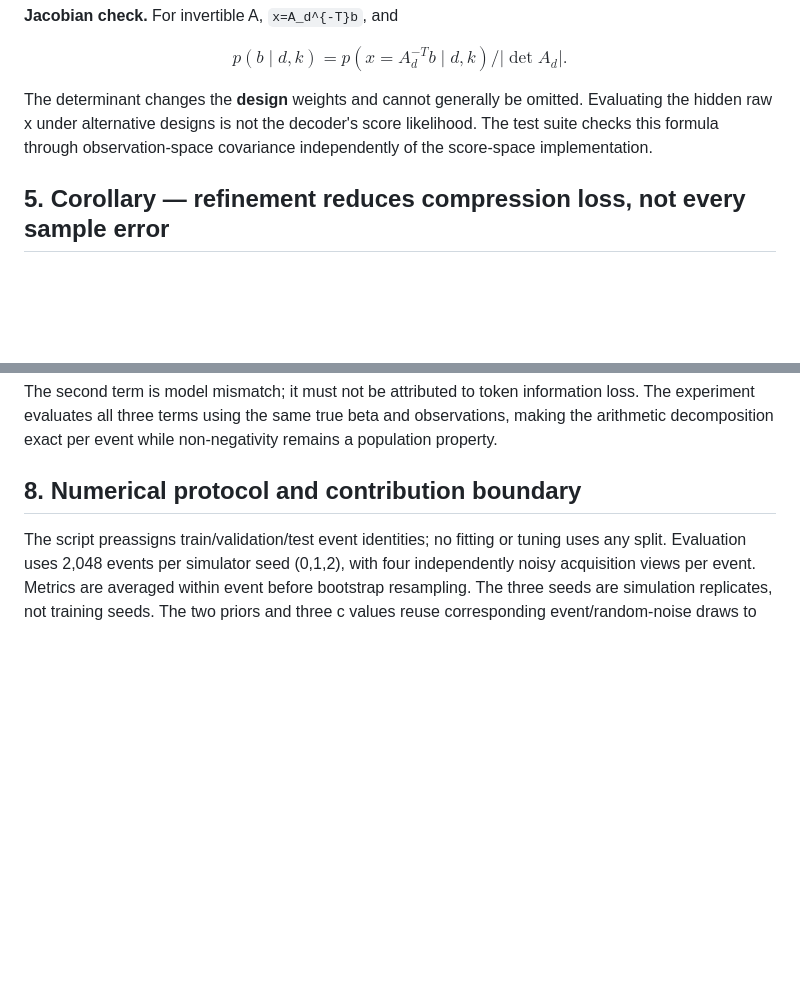
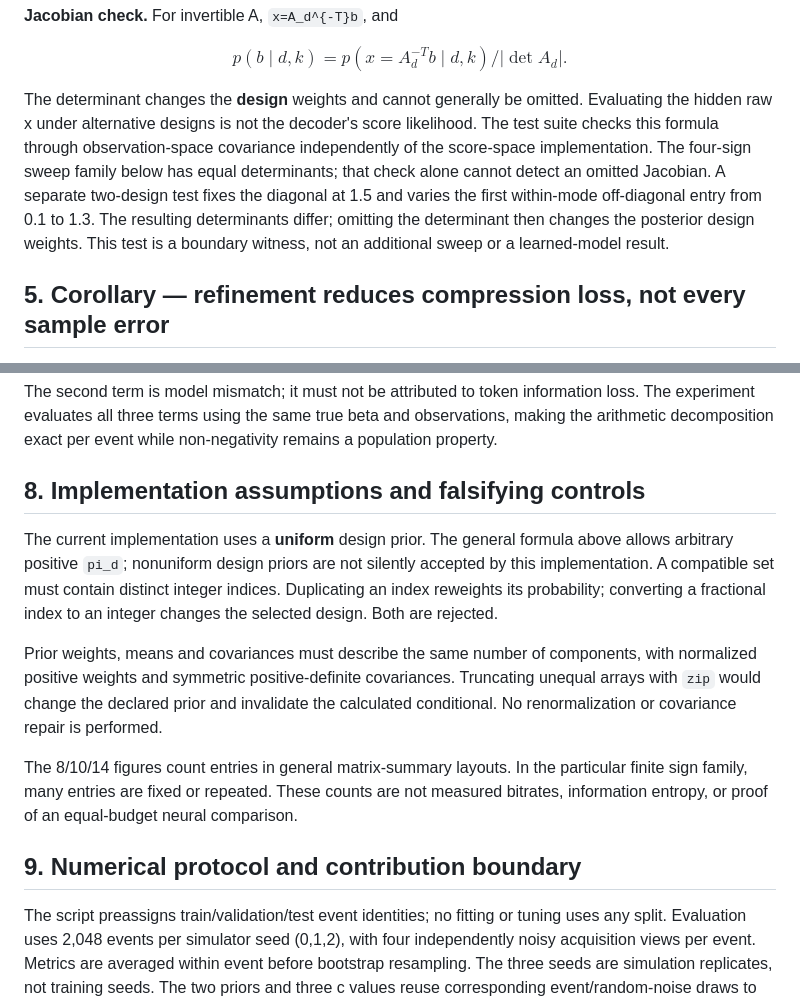
Before and after one commit to liq22/P-18-HSE-Laplace-Unified-Representation, a Markdown page: theory/11_exact_compressed_acquisition_posterior.md, 2 parts joined by grey strips. Rendered like a GitHub page; blank space fills up the shorter version.

Commit message:
Close the Jacobian witness and implementation assumptions in Theory 11

```diff
--- a/theory/11_exact_compressed_acquisition_posterior.md
+++ b/theory/11_exact_compressed_acquisition_posterior.md
@@ -86,7 +86,7 @@ $$\omega_{dk}(b,s)=
 
 $$p(b\mid d,k)=p(x=A_d^{-T}b\mid d,k)/|\det A_d|.$$
 
-The determinant changes the **design** weights and cannot generally be omitted. Evaluating the hidden raw x under alternative designs is not the decoder's score likelihood. The test suite checks this formula through observation-space covariance independently of the score-space implementation.
+The determinant changes the **design** weights and cannot generally be omitted. Evaluating the hidden raw x under alternative designs is not the decoder's score likelihood. The test suite checks this formula through observation-space covariance independently of the score-space implementation. The four-sign sweep family below has equal determinants; that check alone cannot detect an omitted Jacobian. A separate two-design test fixes the diagonal at 1.5 and varies the first within-mode off-diagonal entry from 0.1 to 1.3. The resulting determinants differ; omitting the determinant then changes the posterior design weights. This test is a boundary witness, not an additional sweep or a learned-model result.
 
 ## 5. Corollary — refinement reduces compression loss, not every sample error
 
@@ -128,7 +128,15 @@ $$\mathbb E\log(p_F/q)=\mathcal C_r+\mathbb E\log(p_r/q).$$
 
 The second term is model mismatch; it must not be attributed to token information loss. The experiment evaluates all three terms using the same true beta and observations, making the arithmetic decomposition exact per event while non-negativity remains a population property.
 
-## 8. Numerical protocol and contribution boundary
+## 8. Implementation assumptions and falsifying controls
+
+The current implementation uses a **uniform** design prior. The general formula above allows arbitrary positive `pi_d`; nonuniform design priors are not silently accepted by this implementation. A compatible set must contain distinct integer indices. Duplicating an index reweights its probability; converting a fractional index to an integer changes the selected design. Both are rejected.
+
+Prior weights, means and covariances must describe the same number of components, with normalized positive weights and symmetric positive-definite covariances. Truncating unequal arrays with `zip` would change the declared prior and invalidate the calculated conditional. No renormalization or covariance repair is performed.
+
+The 8/10/14 figures count entries in general matrix-summary layouts. In the particular finite sign family, many entries are fixed or repeated. These counts are not measured bitrates, information entropy, or proof of an equal-budget neural comparison.
+
+## 9. Numerical protocol and contribution boundary
 
 The script preassigns train/validation/test event identities; no fitting or tuning uses any split. Evaluation uses 2,048 events per simulator seed (0,1,2), with four independently noisy acquisition views per event. Metrics are averaged within event before bootstrap resampling. The three seeds are simulation replicates, not training seeds. The two priors and three c values reuse corresponding event/random-noise draws to enable paired comparisons.
 
```
